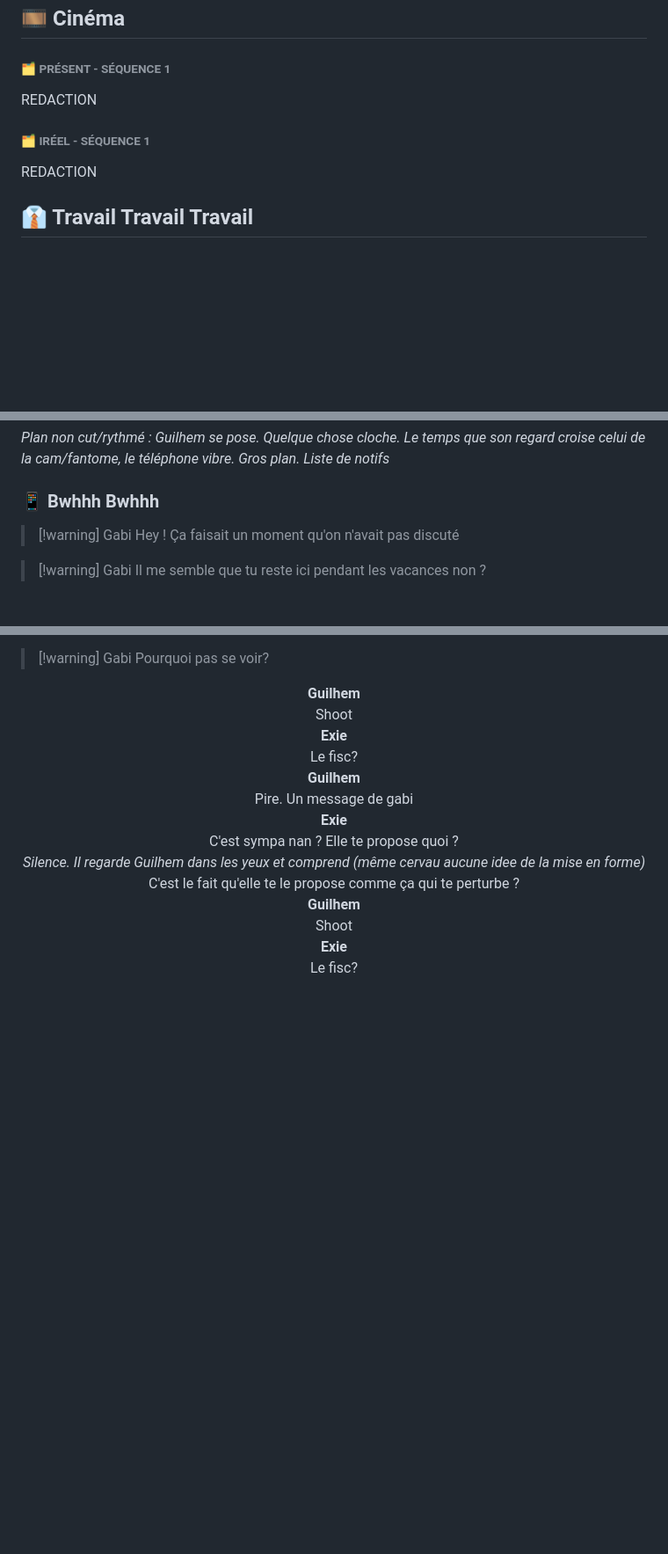
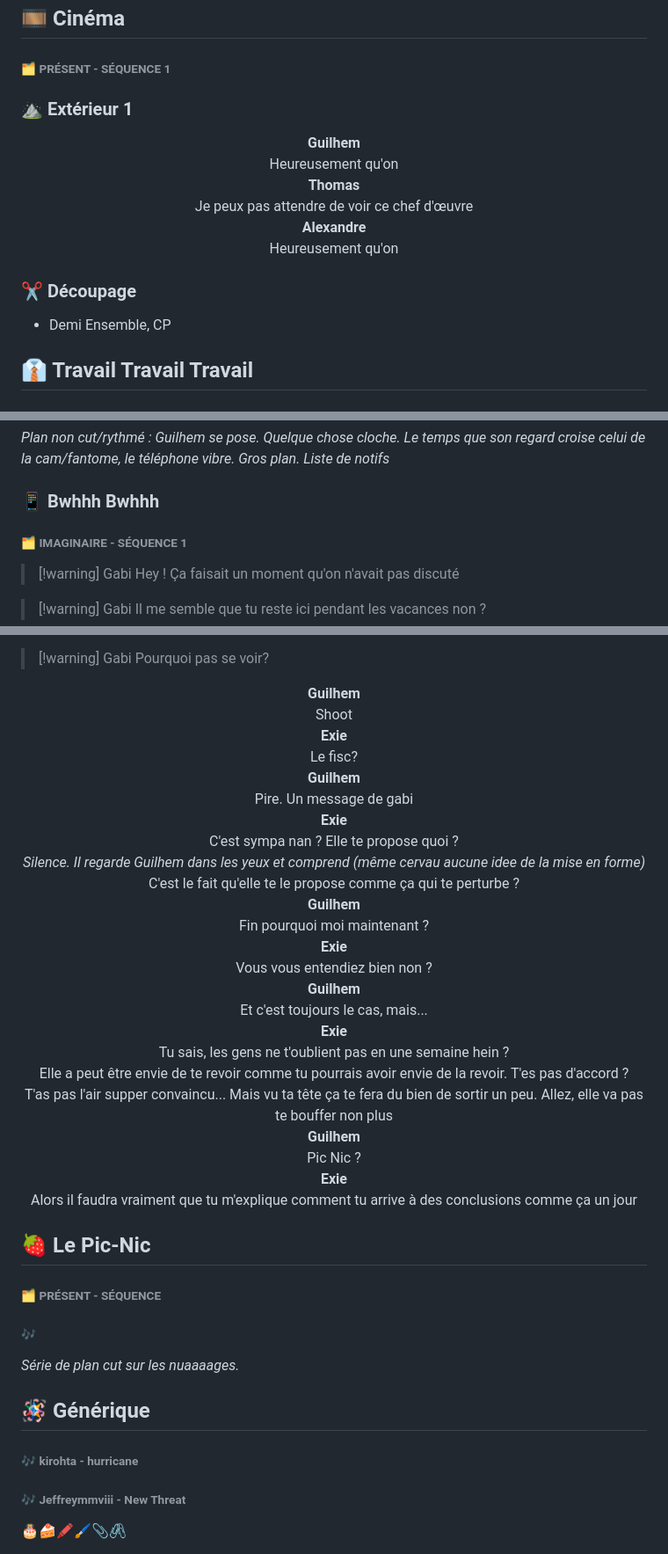
Before and after one commit to Funasitien/funasitien.github.io, a Markdown page: content/CAV/full.md, 3 parts joined by grey strips. Shown: that part at 88% size. Rendered like a GitHub page; blank space fills up the shorter version.

Commit message:
vault backup: 2025-03-20 17:19:34

```diff
--- a/content/CAV/full.md
+++ b/content/CAV/full.md
@@ -41,9 +41,18 @@ Un petit garçon est assis sur un banc. Il est avec ses amis. Ils discutent de q
 
 ## 🎞 Cinéma
 ###### 🗂 PRÉSENT - SÉQUENCE 1
-REDACTION
-###### 🗂 IRÉEL - SÉQUENCE 1
-REDACTION
+### ⛰️ Extérieur 1
+<center><strong>Guilhem</strong></center>
+<center>Heureusement qu'on </center>
+
+<center><strong>Thomas</strong></center>
+<center>Je peux pas attendre de voir ce chef d'œuvre</center>
+
+<center><strong>Alexandre</strong></center>
+<center>Heureusement qu'on </center>
+
+### ✂️ Découpage
+- Demi Ensemble, CP
 
 ## 👔 Travail Travail Travail
 ###### 🗂 IMAGINAIRE - SÉQUENCE 1
@@ -71,7 +80,7 @@ REDACTION
 
 *Plan non cut/rythmé : Guilhem se pose. Quelque chose cloche. Le temps que son regard croise celui de la cam/fantome, le téléphone vibre. Gros plan. Liste de notifs*
 ### 📱 Bwhhh Bwhhh
-
+###### 🗂 IMAGINAIRE - SÉQUENCE 1
 > [!warning] Gabi
 > Hey ! Ça faisait un moment qu'on n'avait pas discuté
 
@@ -96,7 +105,33 @@ REDACTION
 <center>C'est le fait qu'elle te le propose comme ça qui te perturbe ?</center>
 
 <center><strong>Guilhem</strong></center>
-<center>Shoot</center>
+<center>Fin pourquoi moi maintenant ?</center>
 
 <center><strong>Exie</strong></center>
-<center>Le fisc?</center>
+<center>Vous vous entendiez bien non ?</center>
+
+<center><strong>Guilhem</strong></center>
+<center>Et c'est toujours le cas, mais...</center>
+
+<center><strong>Exie</strong></center>
+<center>Tu sais, les gens ne t'oublient pas en une semaine hein ?</center>
+<center>Elle a peut être envie de te revoir comme tu pourrais avoir envie de la revoir. T'es pas d'accord ?</center>
+<center>T'as pas l'air supper convaincu... Mais vu ta tête ça te fera du bien de sortir un peu. Allez, elle va pas te bouffer non plus</center>
+
+<center><strong>Guilhem</strong></center>
+<center>Pic Nic ?</center>
+
+<center><strong>Exie</strong></center>
+<center>Alors il faudra vraiment que tu m'explique comment tu arrive à des conclusions comme ça un jour</center>
+
+## 🍓 Le Pic-Nic
+###### 🗂 PRÉSENT - SÉQUENCE
+###### 🎶
+*Série de plan cut sur les nuaaaages.*
+
+## 🪅 Générique
+###### 🎶 kirohta - hurricane
+###### 🎶 Jeffreymmviii - New Threat
+
+
+🎂🍰🖍🖌📎🖇
```
Also changed, not shown: content/cpge.md (added, +20 -0 lines).
